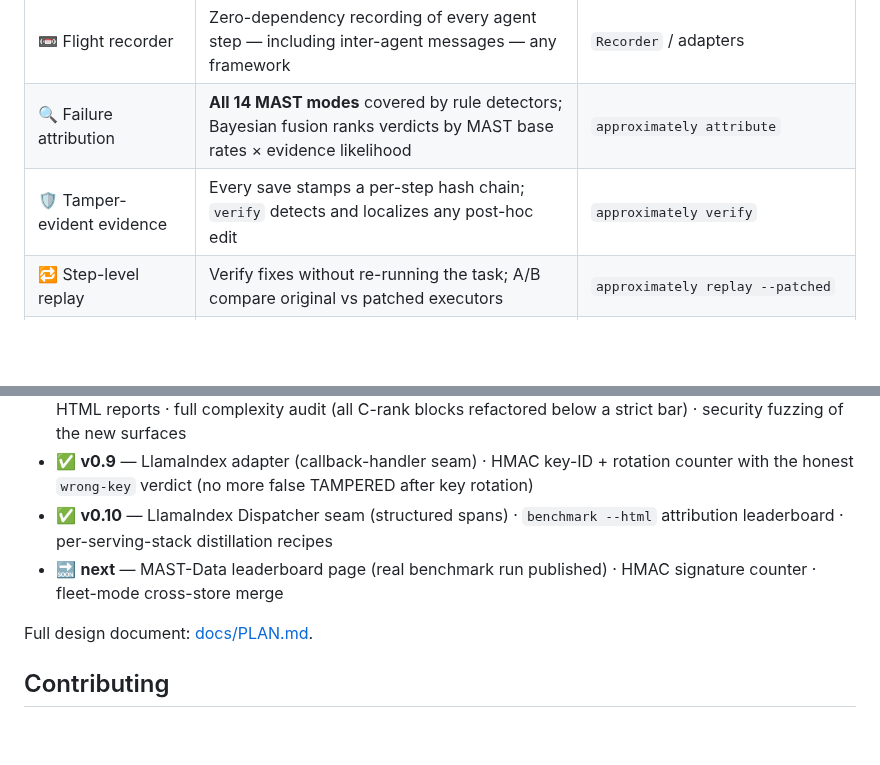
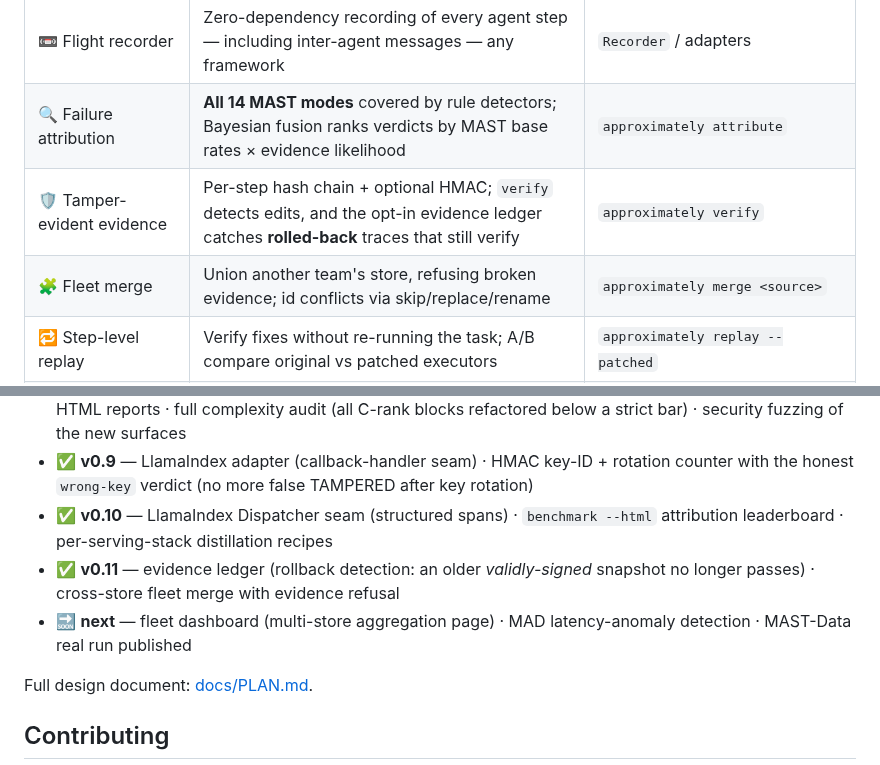
Before and after one commit to B1ueMu3ic4m/approximately, a Markdown page: README.md, 2 parts joined by grey strips. Rendered like a GitHub page; blank space fills up the shorter version.

Commit message:
docs: v0.11 sync — CHANGELOG, README capabilities/roadmap, PLAN

```diff
--- a/README.md
+++ b/README.md
@@ -127,7 +127,8 @@ The same trace also renders a visual HTML postmortem: the verdict, the evidence
 |---|---|---|
 | 📼 Flight recorder | Zero-dependency recording of every agent step — including inter-agent messages — any framework | `Recorder` / adapters |
 | 🔍 Failure attribution | **All 14 MAST modes** covered by rule detectors; Bayesian fusion ranks verdicts by MAST base rates × evidence likelihood | `approximately attribute` |
-| 🛡️ Tamper-evident evidence | Every save stamps a per-step hash chain; `verify` detects and localizes any post-hoc edit | `approximately verify` |
+| 🛡️ Tamper-evident evidence | Per-step hash chain + optional HMAC; `verify` detects edits, and the opt-in evidence ledger catches **rolled-back** traces that still verify | `approximately verify` |
+| 🧩 Fleet merge | Union another team's store, refusing broken evidence; id conflicts via skip/replace/rename | `approximately merge <source>` |
 | 🔁 Step-level replay | Verify fixes without re-running the task; A/B compare original vs patched executors | `approximately replay --patched` |
 | 🧪 Regression guards | Failed runs become pytest tests that live in CI | `approximately test` |
 | 📉 Context budgeting | "Where does a shrinking budget start losing facts?" — guarded in CI | `approximately context` / `test --budget` |
@@ -190,7 +191,8 @@ An agent's working memory (context window) is finite and expensive. Stuffing it
 - ✅ **v0.8** — AutoGen adapter (event log + model-client proxy) · failure-rate trend with Theil–Sen verdict in HTML reports · full complexity audit (all C-rank blocks refactored below a strict bar) · security fuzzing of the new surfaces
 - ✅ **v0.9** — LlamaIndex adapter (callback-handler seam) · HMAC key-ID + rotation counter with the honest `wrong-key` verdict (no more false TAMPERED after key rotation)
 - ✅ **v0.10** — LlamaIndex Dispatcher seam (structured spans) · `benchmark --html` attribution leaderboard · per-serving-stack distillation recipes
-- 🔜 **next** — MAST-Data leaderboard page (real benchmark run published) · HMAC signature counter · fleet-mode cross-store merge
+- ✅ **v0.11** — evidence ledger (rollback detection: an older *validly-signed* snapshot no longer passes) · cross-store fleet merge with evidence refusal
+- 🔜 **next** — fleet dashboard (multi-store aggregation page) · MAD latency-anomaly detection · MAST-Data real run published
 
 Full design document: [docs/PLAN.md](docs/PLAN.md).
 
```
Also changed, not shown: CHANGELOG.md (+14 -0 lines), docs/PLAN.md (+9 -2 lines).
